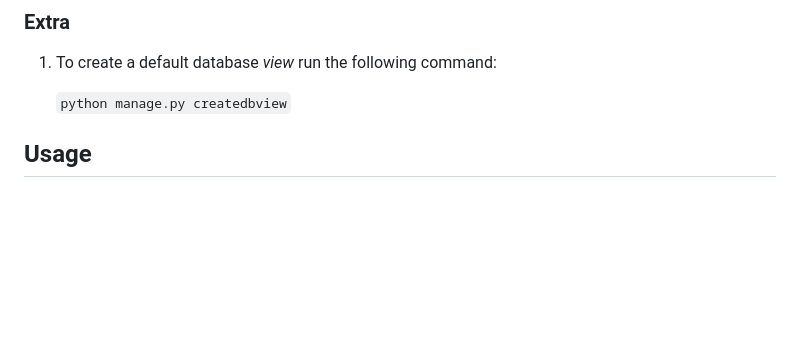
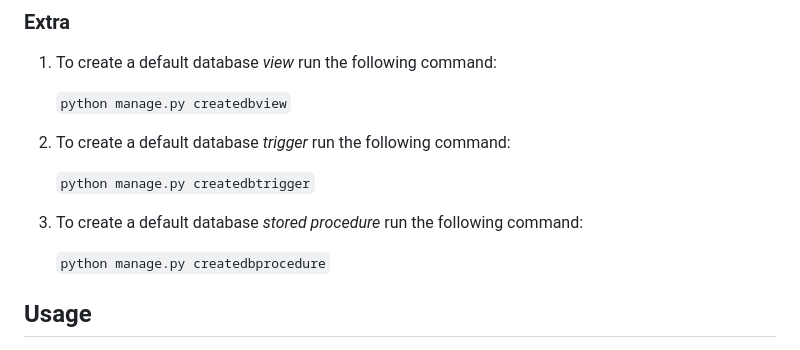
Before and after one commit to Geniools/Project-6.1, a Markdown page: README.md, the part around the change. Drawn GitHub-style; blank space fills up the shorter version.

```diff
--- a/README.md
+++ b/README.md
@@ -167,6 +167,14 @@ configuration. Other settings can be left as they are.
 
    `` python manage.py createdbview ``
 
+2. To create a default database *trigger* run the following command:
+
+   `` python manage.py createdbtrigger ``
+
+3. To create a default database *stored procedure* run the following command:
+
+   `` python manage.py createdbprocedure ``
+
 ## Usage
 
 1. In order to log in to the admin panel of the application navigate to
```
